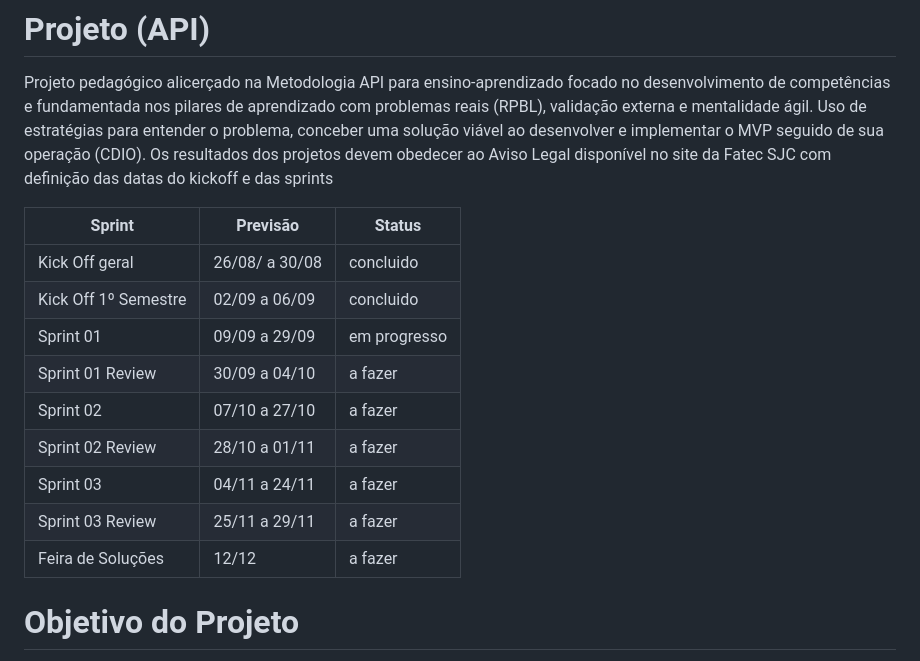
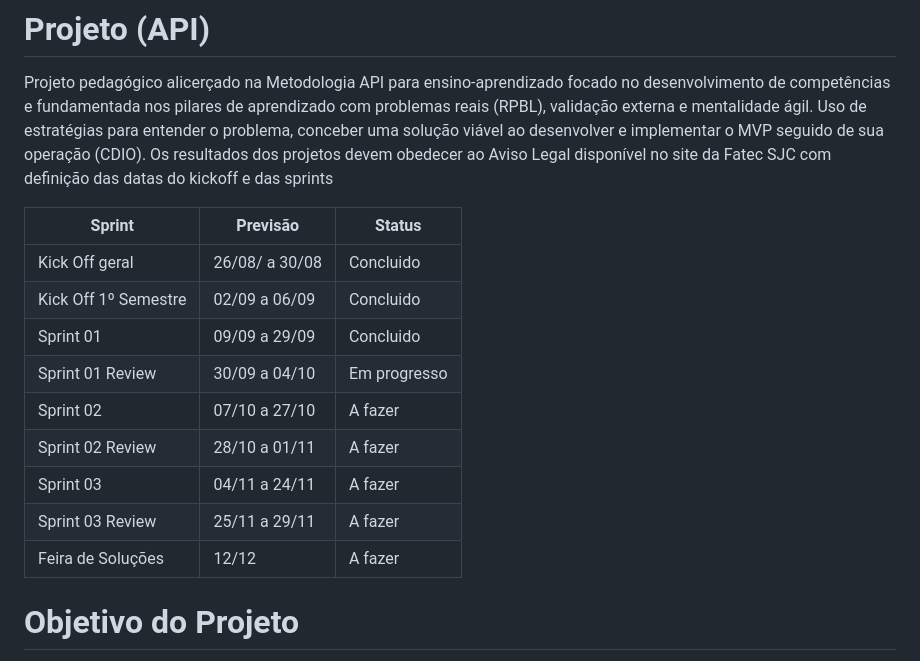
Before and after one commit to Os-Python-On/API-OsPythonOn, a Markdown page: README.md, the part around the change. Rendered like a GitHub page.

```diff
--- a/README.md
+++ b/README.md
@@ -19,15 +19,15 @@ Os resultados dos projetos devem obedecer ao Aviso Legal disponível no site da
 
 Sprint | Previsão | Status|
 |------|--------|------|
-|Kick Off geral | 26/08/ a 30/08 | concluido|
-|Kick Off 1º Semestre | 02/09 a 06/09 | concluido|
-|Sprint 01 | 09/09 a 29/09 | em progresso|
-|Sprint 01 Review | 30/09 a 04/10 | a fazer|
-|Sprint 02| 07/10 a 27/10 | a fazer |
-|Sprint 02 Review | 28/10 a 01/11 | a fazer |
-|Sprint 03| 04/11 a 24/11 | a fazer|
-|Sprint 03 Review | 25/11 a 29/11 | a fazer|
-|Feira de Soluções| 12/12 |a fazer |
+|Kick Off geral | 26/08/ a 30/08 | Concluido|
+|Kick Off 1º Semestre | 02/09 a 06/09 | Concluido|
+|Sprint 01 | 09/09 a 29/09 | Concluido |
+|Sprint 01 Review | 30/09 a 04/10 | Em progresso |
+|Sprint 02| 07/10 a 27/10 | A fazer |
+|Sprint 02 Review | 28/10 a 01/11 | A fazer |
+|Sprint 03| 04/11 a 24/11 | A fazer|
+|Sprint 03 Review | 25/11 a 29/11 | A fazer|
+|Feira de Soluções| 12/12 | A fazer |
 
 # Objetivo do Projeto
 Este projeto tem como objetivo a Criação de um produto em forma de site para nosso Cliente, Professor Antônio Egydio.
```
